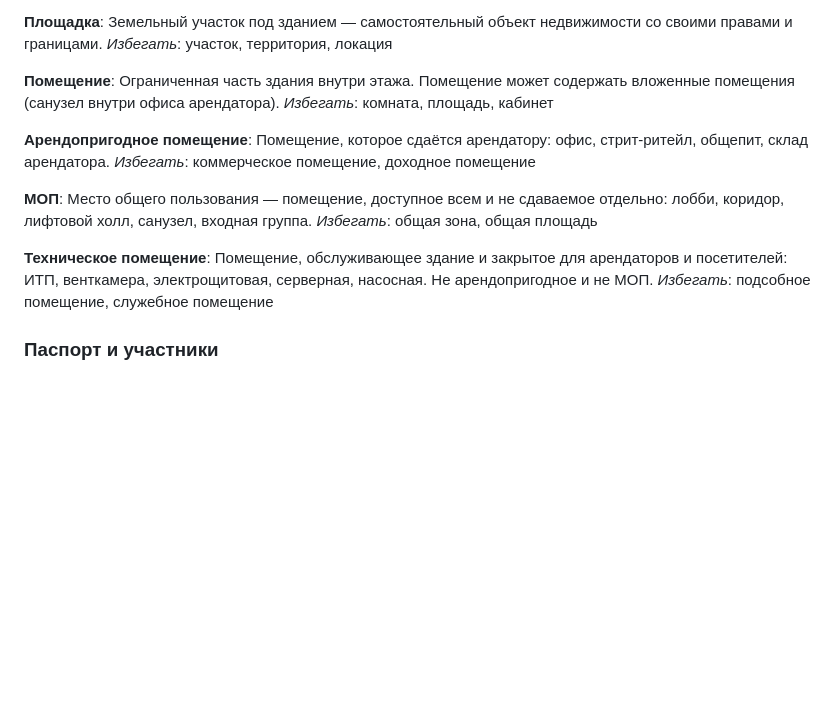
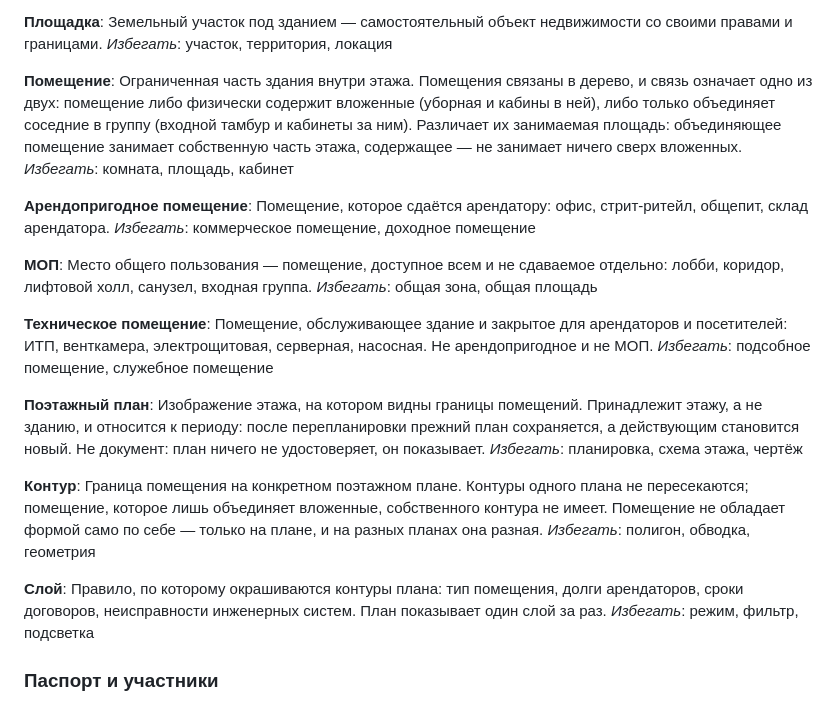
Before and after one commit to blackbasalt/bcmp, a Markdown page: CONTEXT.md, the part around the change. Rendered like a GitHub page; blank space fills up the shorter version.

```diff
--- a/CONTEXT.md
+++ b/CONTEXT.md
@@ -27,8 +27,11 @@ _Избегать_: объект, комплекс, корпус
 _Избегать_: участок, территория, локация
 
 **Помещение**:
-Ограниченная часть здания внутри этажа. Помещение может содержать вложенные помещения
-(санузел внутри офиса арендатора).
+Ограниченная часть здания внутри этажа. Помещения связаны в дерево, и связь означает
+одно из двух: помещение либо физически содержит вложенные (уборная и кабины в ней),
+либо только объединяет соседние в группу (входной тамбур и кабинеты за ним).
+Различает их занимаемая площадь: объединяющее помещение занимает собственную часть
+этажа, содержащее — не занимает ничего сверх вложенных.
 _Избегать_: комната, площадь, кабинет
 
 **Арендопригодное помещение**:
@@ -44,6 +47,23 @@ _Избегать_: общая зона, общая площадь
 Помещение, обслуживающее здание и закрытое для арендаторов и посетителей: ИТП,
 венткамера, электрощитовая, серверная, насосная. Не арендопригодное и не МОП.
 _Избегать_: подсобное помещение, служебное помещение
+
+**Поэтажный план**:
+Изображение этажа, на котором видны границы помещений. Принадлежит этажу, а не зданию,
+и относится к периоду: после перепланировки прежний план сохраняется, а действующим
+становится новый. Не документ: план ничего не удостоверяет, он показывает.
+_Избегать_: планировка, схема этажа, чертёж
+
+**Контур**:
+Граница помещения на конкретном поэтажном плане. Контуры одного плана не пересекаются;
+помещение, которое лишь объединяет вложенные, собственного контура не имеет. Помещение
+не обладает формой само по себе — только на плане, и на разных планах она разная.
+_Избегать_: полигон, обводка, геометрия
+
+**Слой**:
+Правило, по которому окрашиваются контуры плана: тип помещения, долги арендаторов,
+сроки договоров, неисправности инженерных систем. План показывает один слой за раз.
+_Избегать_: режим, фильтр, подсветка
 
 ### Паспорт и участники
 
```
Also changed, not shown: docs/adr/0003-contour-belongs-to-floor-plan.md (added, +37 -0 lines).
